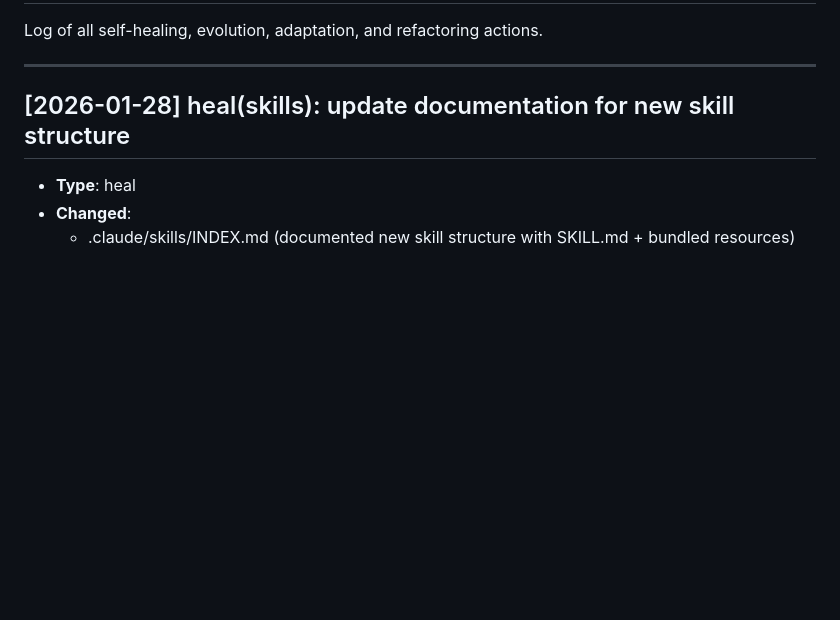
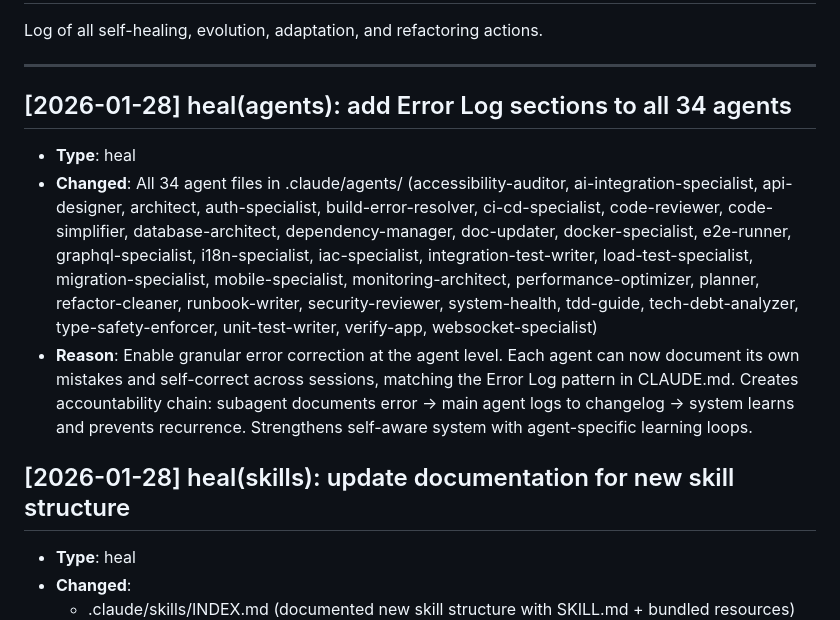
Before and after one commit to SuperfastSAT1600/claude-code-setup, a Markdown page: .claude/health/changelog.md, the part around the change. Drawn GitHub-style; blank space fills up the shorter version.

Commit message:
docs(changelog): log error log additions to all agents
Co-Authored-By: Claude Sonnet 4.5 <noreply@anthropic.com>

```diff
--- a/.claude/health/changelog.md
+++ b/.claude/health/changelog.md
@@ -10,6 +10,11 @@ Log of all self-healing, evolution, adaptation, and refactoring actions.
 - **Changed**: file(s)
 - **Reason**: why
 -->
+
+## [2026-01-28] heal(agents): add Error Log sections to all 34 agents
+- **Type**: heal
+- **Changed**: All 34 agent files in .claude/agents/ (accessibility-auditor, ai-integration-specialist, api-designer, architect, auth-specialist, build-error-resolver, ci-cd-specialist, code-reviewer, code-simplifier, database-architect, dependency-manager, doc-updater, docker-specialist, e2e-runner, graphql-specialist, i18n-specialist, iac-specialist, integration-test-writer, load-test-specialist, migration-specialist, mobile-specialist, monitoring-architect, performance-optimizer, planner, refactor-cleaner, runbook-writer, security-reviewer, system-health, tdd-guide, tech-debt-analyzer, type-safety-enforcer, unit-test-writer, verify-app, websocket-specialist)
+- **Reason**: Enable granular error correction at the agent level. Each agent can now document its own mistakes and self-correct across sessions, matching the Error Log pattern in CLAUDE.md. Creates accountability chain: subagent documents error → main agent logs to changelog → system learns and prevents recurrence. Strengthens self-aware system with agent-specific learning loops.
 
 ## [2026-01-28] heal(skills): update documentation for new skill structure
 - **Type**: heal
```
